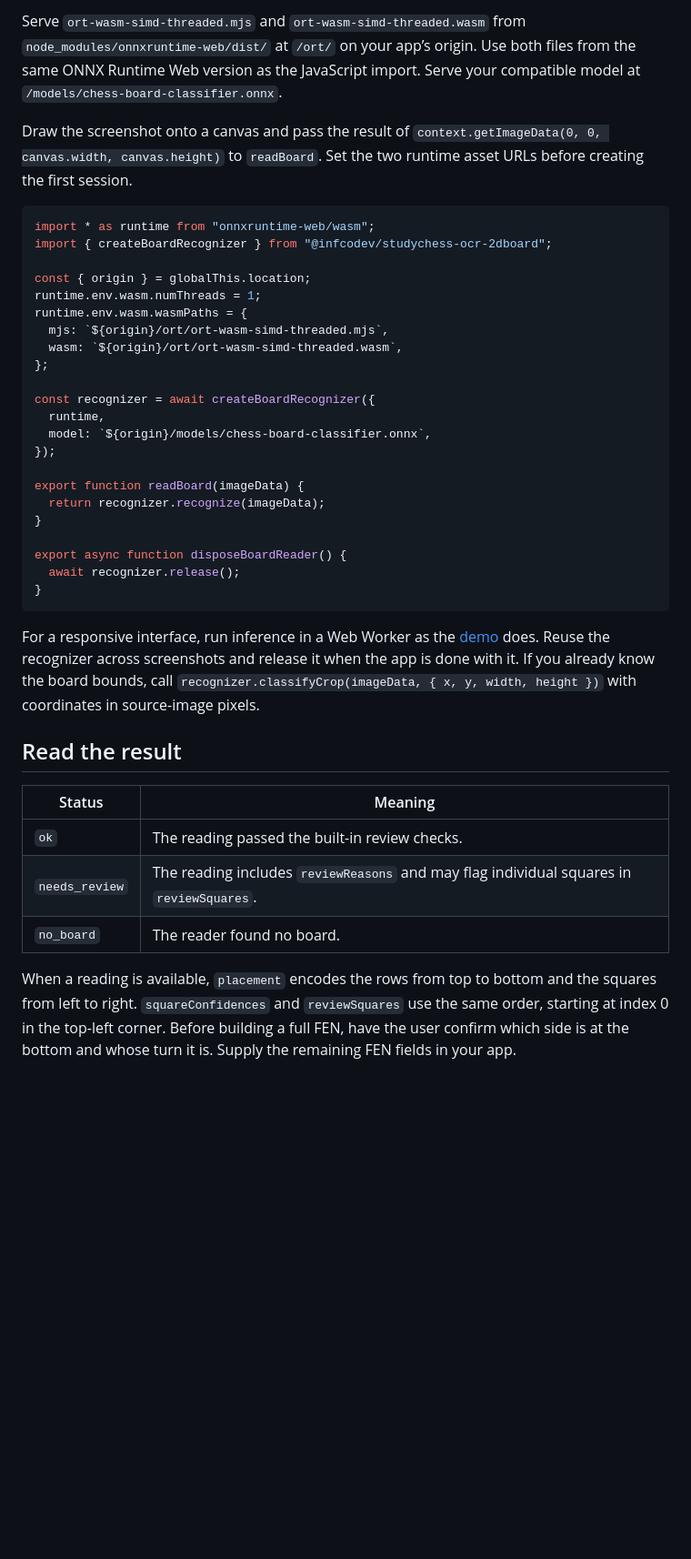
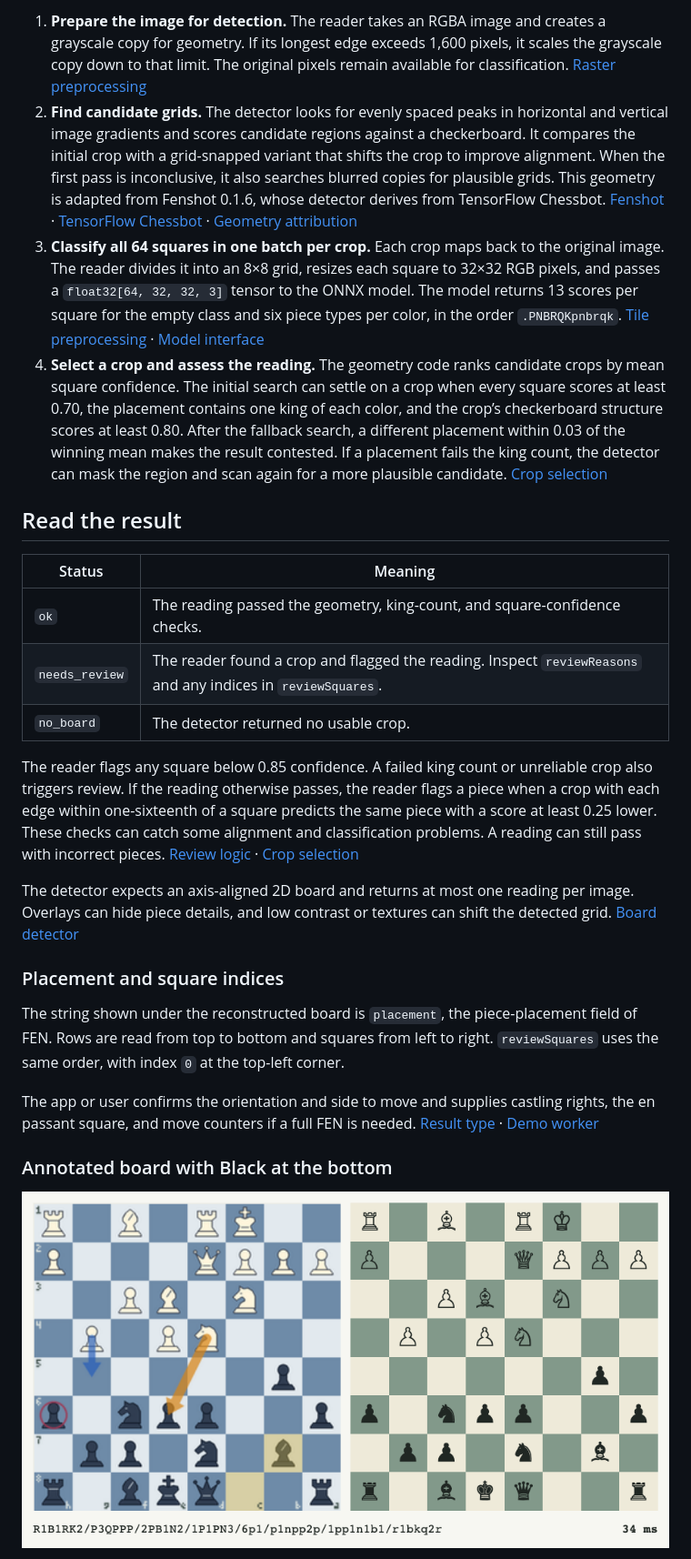
Before and after one commit to infcodev/StudyChess-OCR-2dboard, a Markdown page: README.md, the part around one of its changes. Shown at 91% size. Drawn GitHub-style; pictures changed too: docs/demo-annotated-board.png (added); blank space fills up the shorter version.

Commit message:
feat: improve the OCR demo and document its examples

````diff
--- a/README.md
+++ b/README.md
@@ -28,42 +32,29 @@ npm install https://github.com/infcodev/StudyChess-OCR-2dboard/archive/refs/tags
 ```
 
-Serve `ort-wasm-simd-threaded.mjs` and `ort-wasm-simd-threaded.wasm` from `node_modules/onnxruntime-web/dist/` at `/ort/` on your app’s origin. Use both files from the same ONNX Runtime Web version as the JavaScript import. Serve your compatible model at `/models/chess-board-classifier.onnx`.
-
-Draw the screenshot onto a canvas and pass the result of `context.getImageData(0, 0, canvas.width, canvas.height)` to `readBoard`. Set the two runtime asset URLs before creating the first session.
-
-```js
-import * as runtime from "onnxruntime-web/wasm";
-import { createBoardRecognizer } from "@infcodev/studychess-ocr-2dboard";
-
-const { origin } = globalThis.location;
-runtime.env.wasm.numThreads = 1;
-runtime.env.wasm.wasmPaths = {
-  mjs: `${origin}/ort/ort-wasm-simd-threaded.mjs`,
-  wasm: `${origin}/ort/ort-wasm-simd-threaded.wasm`,
-};
-
-const recognizer = await createBoardRecognizer({
-  runtime,
-  model: `${origin}/models/chess-board-classifier.onnx`,
-});
-
-export function readBoard(imageData) {
-  return recognizer.recognize(imageData);
-}
-
-export async function disposeBoardReader() {
-  await recognizer.release();
-}
-```
-
-For a responsive interface, run inference in a Web Worker as the [demo](demo/ocr-worker.js) does. Reuse the recognizer across screenshots and release it when the app is done with it. If you already know the board bounds, call `recognizer.classifyCrop(imageData, { x, y, width, height })` with coordinates in source-image pixels.
+1. **Prepare the image for detection.** The reader takes an RGBA image and creates a grayscale copy for geometry. If its longest edge exceeds 1,600 pixels, it scales the grayscale copy down to that limit. The original pixels remain available for classification. [Raster preprocessing](src/raster.js)
+2. **Find candidate grids.** The detector looks for evenly spaced peaks in horizontal and vertical image gradients and scores candidate regions against a checkerboard. It compares the initial crop with a grid-snapped variant that shifts the crop to improve alignment. When the first pass is inconclusive, it also searches blurred copies for plausible grids. This geometry is adapted from Fenshot 0.1.6, whose detector derives from TensorFlow Chessbot. [Fenshot](https://github.com/scoriiu/fenshot) · [TensorFlow Chessbot](https://github.com/Elucidation/tensorflow_chessbot) · [Geometry attribution](src/geometry/README.md)
+3. **Classify all 64 squares in one batch per crop.** Each crop maps back to the original image. The reader divides it into an 8×8 grid, resizes each square to 32×32 RGB pixels, and passes a `float32[64, 32, 32, 3]` tensor to the ONNX model. The model returns 13 scores per square for the empty class and six piece types per color, in the order `.PNBRQKpnbrqk`. [Tile preprocessing](src/tiles.js) · [Model interface](MODEL.md)
+4. **Select a crop and assess the reading.** The geometry code ranks candidate crops by mean square confidence. The initial search can settle on a crop when every square scores at least 0.70, the placement contains one king of each color, and the crop’s checkerboard structure scores at least 0.80. After the fallback search, a different placement within 0.03 of the winning mean makes the result contested. If a placement fails the king count, the detector can mask the region and scan again for a more plausible candidate. [Crop selection](src/geometry/index.js)
 
 ## Read the result
 
 | Status | Meaning |
 | --- | --- |
-| `ok` | The reading passed the built-in review checks. |
-| `needs_review` | The reading includes `reviewReasons` and may flag individual squares in `reviewSquares`. |
-| `no_board` | The reader found no board. |
+| `ok` | The reading passed the geometry, king-count, and square-confidence checks. |
+| `needs_review` | The reader found a crop and flagged the reading. Inspect `reviewReasons` and any indices in `reviewSquares`. |
+| `no_board` | The detector returned no usable crop. |
 
-When a reading is available, `placement` encodes the rows from top to bottom and the squares from left to right. `squareConfidences` and `reviewSquares` use the same order, starting at index 0 in the top-left corner. Before building a full FEN, have the user confirm which side is at the bottom and whose turn it is. Supply the remaining FEN fields in your app.
+The reader flags any square below 0.85 confidence. A failed king count or unreliable crop also triggers review. If the reading otherwise passes, the reader flags a piece when a crop with each edge within one-sixteenth of a square predicts the same piece with a score at least 0.25 lower. These checks can catch some alignment and classification problems. A reading can still pass with incorrect pieces. [Review logic](src/index.js) · [Crop selection](src/geometry/index.js)
+
+The detector expects an axis-aligned 2D board and returns at most one reading per image. Overlays can hide piece details, and low contrast or textures can shift the detected grid. [Board detector](src/geometry/detect.js)
+
+### Placement and square indices
+
+The string shown under the reconstructed board is `placement`, the piece-placement field of FEN. Rows are read from top to bottom and squares from left to right. `reviewSquares` uses the same order, with index `0` at the top-left corner.
+
+The app or user confirms the orientation and side to move and supplies castling rights, the en passant square, and move counters if a full FEN is needed. [Result type](src/index.d.ts) · [Demo worker](demo/ocr-worker.js)
+
+### Annotated board with Black at the bottom
+
+![A board with Black at the bottom, coordinates, arrows, a circle, and highlighted squares, beside the reconstructed board. The FEN piece placement and a response time of 34 ms appear below.](docs/demo-annotated-board.png)
+
````
Also changed, not shown: other parts of README.md (+27 -11 lines), docs/demo-example.png (added), 4 other files.
